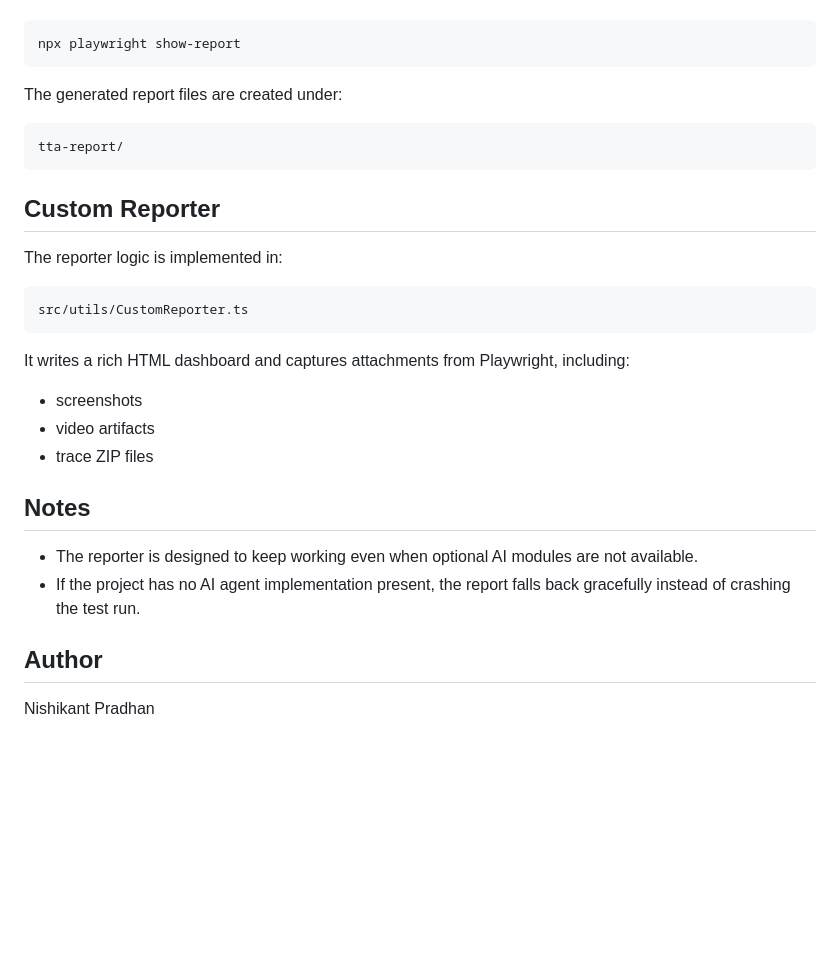
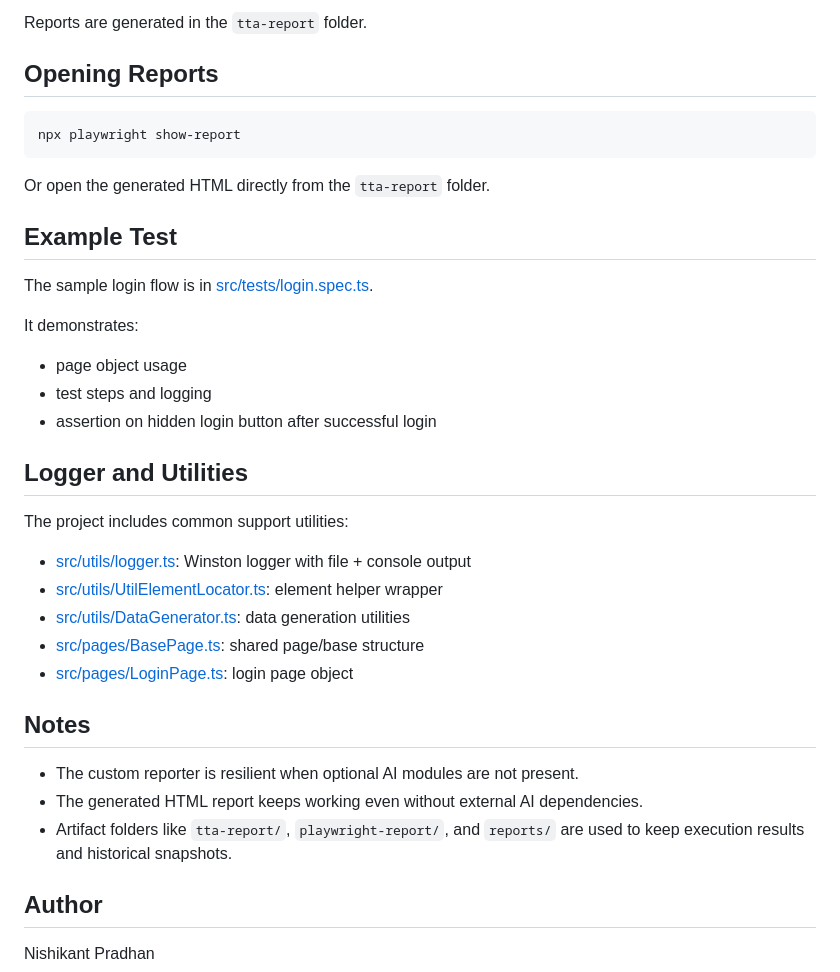
Before and after one commit to NiskAutomation/AdvancePlaywrightFramework, a Markdown page: README.md, the part around one of its changes. Drawn GitHub-style; blank space fills up the shorter version.

````diff
--- a/README.md
+++ b/README.md
@@ -123,32 +185,38 @@ To open the last generated report:
+Reports are generated in the `tta-report` folder.
+
+## Opening Reports
 
 ```bash
 npx playwright show-report
 ```
 
-The generated report files are created under:
+Or open the generated HTML directly from the `tta-report` folder.
 
-```bash
-tta-report/
-```
+## Example Test
 
-## Custom Reporter
+The sample login flow is in [src/tests/login.spec.ts](src/tests/login.spec.ts).
 
-The reporter logic is implemented in:
+It demonstrates:
 
-```bash
-src/utils/CustomReporter.ts
-```
+- page object usage
+- test steps and logging
+- assertion on hidden login button after successful login
 
-It writes a rich HTML dashboard and captures attachments from Playwright, including:
+## Logger and Utilities
 
-- screenshots
-- video artifacts
-- trace ZIP files
+The project includes common support utilities:
+
+- [src/utils/logger.ts](src/utils/logger.ts): Winston logger with file + console output
+- [src/utils/UtilElementLocator.ts](src/utils/UtilElementLocator.ts): element helper wrapper
+- [src/utils/DataGenerator.ts](src/utils/DataGenerator.ts): data generation utilities
+- [src/pages/BasePage.ts](src/pages/BasePage.ts): shared page/base structure
+- [src/pages/LoginPage.ts](src/pages/LoginPage.ts): login page object
 
 ## Notes
 
-- The reporter is designed to keep working even when optional AI modules are not available.
-- If the project has no AI agent implementation present, the report falls back gracefully instead of crashing the test run.
+- The custom reporter is resilient when optional AI modules are not present.
+- The generated HTML report keeps working even without external AI dependencies.
+- Artifact folders like `tta-report/`, `playwright-report/`, and `reports/` are used to keep execution results and historical snapshots.
 
 ## Author
 
````
Also changed, not shown: other parts of README.md (+93 -31 lines).
